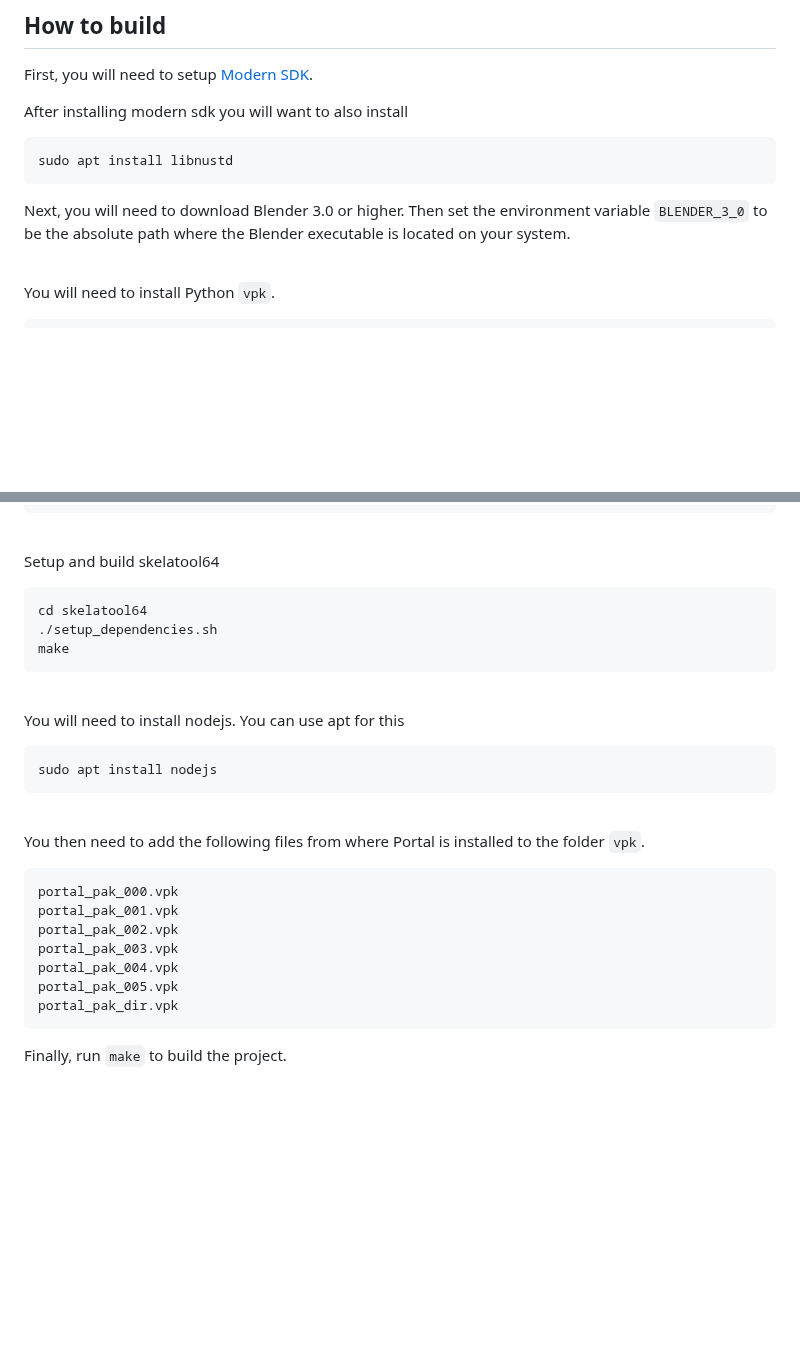
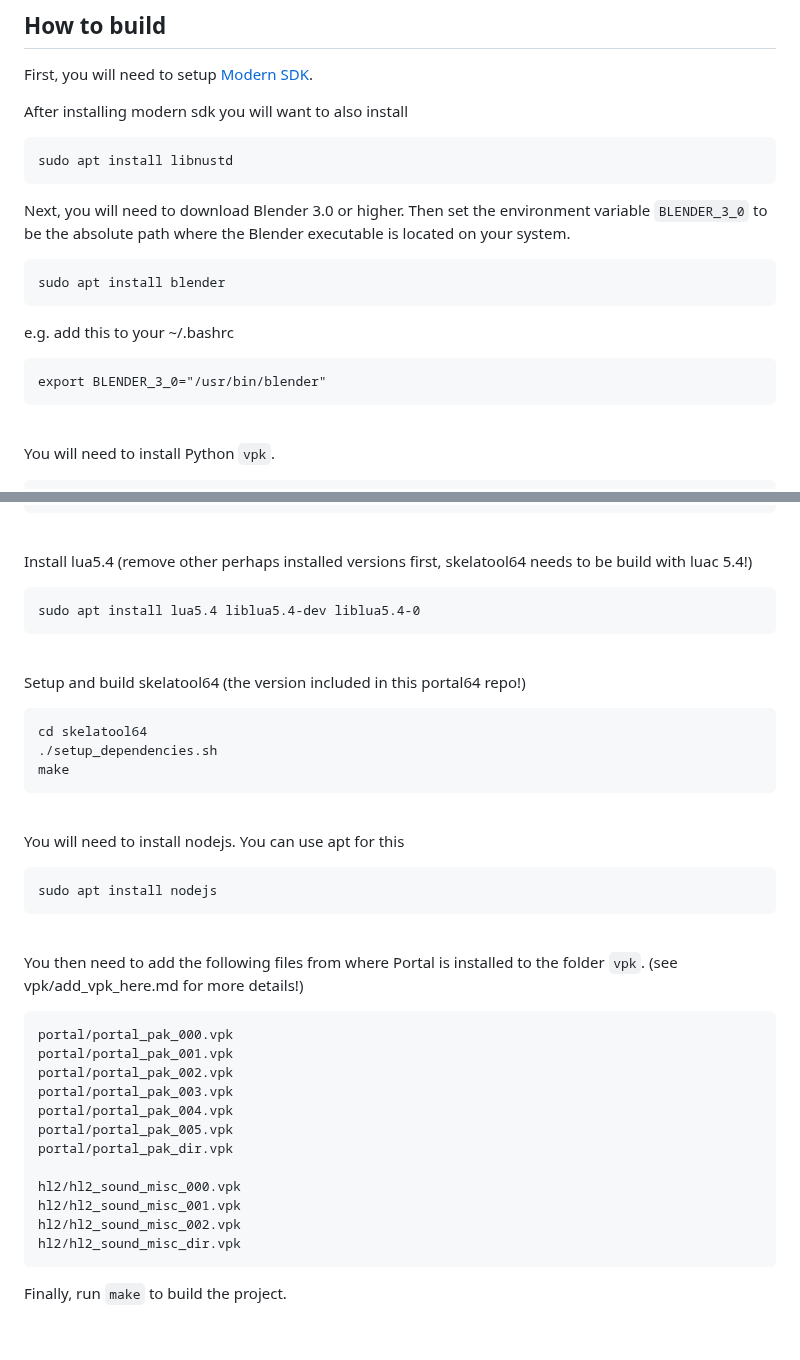
Before and after one commit to mwpenny/portal64-still-alive, a Markdown page: README.md, 2 parts joined by grey strips. Drawn GitHub-style; blank space fills up the shorter version.

Commit message:
update building instructions in readme

````diff
--- a/README.md
+++ b/README.md
@@ -14,6 +14,16 @@ sudo apt install libnustd
 ```
 
 Next, you will need to download Blender 3.0 or higher. Then set the environment variable `BLENDER_3_0` to be the absolute path where the Blender executable is located on your system.
+
+```
+sudo apt install blender
+```
+
+e.g. add this to your ~/.bashrc
+
+```
+export BLENDER_3_0="/usr/bin/blender"
+```
 
 <br />
 
@@ -34,7 +44,15 @@ sudo apt install vtf2png sfz2n64 mpg123 sox imagemagick
 
 <br />
 
-Setup and build skelatool64
+Install lua5.4 (remove other perhaps installed versions first, skelatool64 needs to be build with luac 5.4!)
+
+```
+sudo apt install lua5.4 liblua5.4-dev liblua5.4-0
+```
+
+<br />
+
+Setup and build skelatool64 (the version included in this portal64 repo!)
 
 ```
 cd skelatool64
@@ -52,15 +70,20 @@ sudo apt install nodejs
 
 <br />
 
-You then need to add the following files from where Portal is installed to the folder `vpk`.
+You then need to add the following files from where Portal is installed to the folder `vpk`. (see vpk/add_vpk_here.md  for more details!)
 ```
-portal_pak_000.vpk
-portal_pak_001.vpk
-portal_pak_002.vpk
-portal_pak_003.vpk
-portal_pak_004.vpk
-portal_pak_005.vpk
-portal_pak_dir.vpk
+portal/portal_pak_000.vpk
+portal/portal_pak_001.vpk
+portal/portal_pak_002.vpk
+portal/portal_pak_003.vpk
+portal/portal_pak_004.vpk
+portal/portal_pak_005.vpk
+portal/portal_pak_dir.vpk
+
+hl2/hl2_sound_misc_000.vpk
+hl2/hl2_sound_misc_001.vpk
+hl2/hl2_sound_misc_002.vpk
+hl2/hl2_sound_misc_dir.vpk
 ```
 
 Finally, run `make` to build the project.
````
